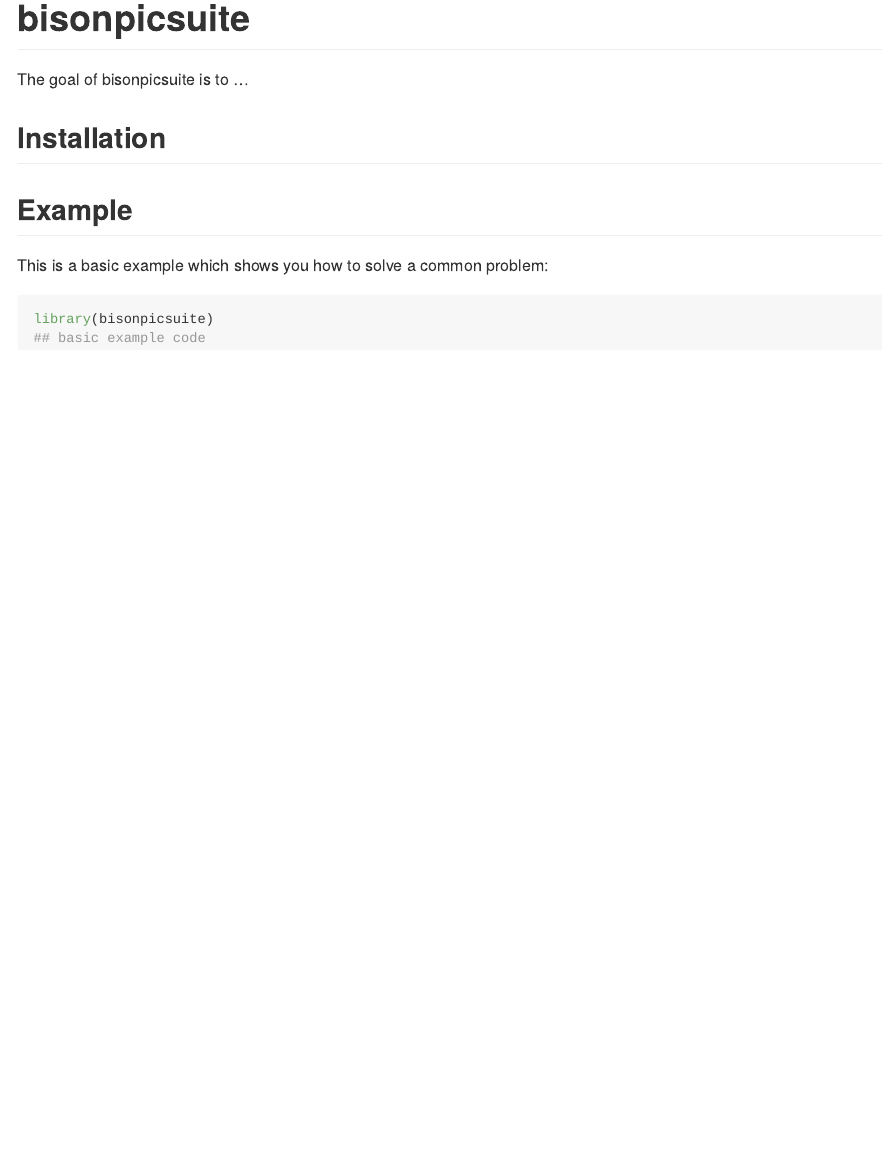
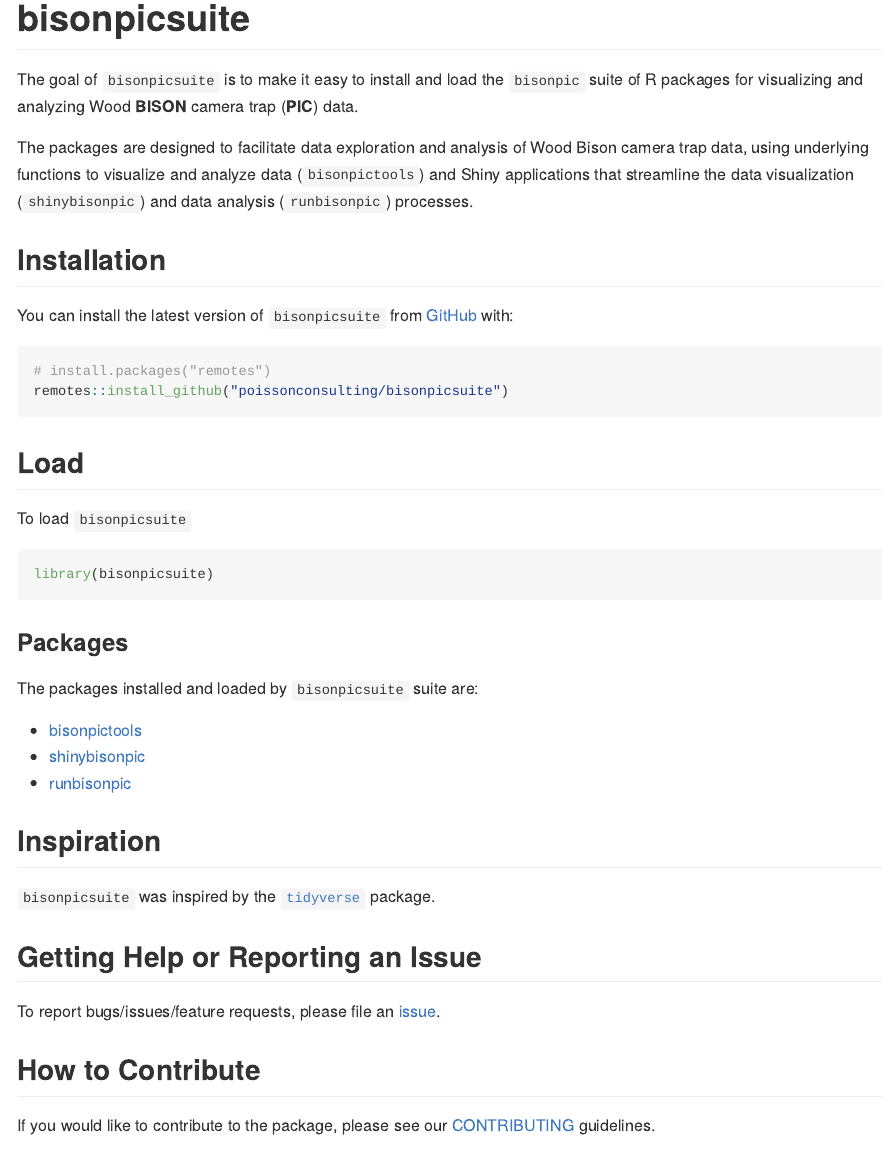
Before and after one commit to poissonconsulting/bisonpicsuite, an R Markdown document (README.Rmd): the page in a window 1100 px wide, from its top. Rendered offline with R 4.5, knitr and Pandoc, with nearby package versions; both versions are drawn in the output format of the newer one; some code elsewhere in the file could not run offline; badge pictures from the web are left out.

Commit message:
Add README

````diff
--- a/README.Rmd
+++ b/README.Rmd
@@ -0,0 +1,5 @@
+---
+output: github_document
+---
+
+```{r, include = FALSE}
@@ -0,0 +13 @@
+library(bisonpicsuite)
@@ -5,15 +22,44 @@
 <!-- badges: end -->
 
-The goal of bisonpicsuite is to ...
+The goal of `bisonpicsuite` is to make it easy to install and load the `bisonpic` suite of
+R packages for visualizing and analyzing Wood **BISON** camera trap (**PIC**) data.
+
+The packages are designed to facilitate data exploration and analysis of Wood Bison camera trap data, using underlying functions to visualize and analyze data (`bisonpictools`) and Shiny applications that streamline the data visualization (`shinybisonpic`) and data analysis (`runbisonpic`) processes.
 
 ## Installation
 
+You can install the latest version of `bisonpicsuite` from [GitHub](https://github.com/poissonconsulting/bisonpicsuite) with:
 
-## Example
+``` {r, eval = FALSE}
+# install.packages("remotes")
+remotes::install_github("poissonconsulting/bisonpicsuite")
+```
 
-This is a basic example which shows you how to solve a common problem:
+## Load
 
-``` r
+To load `bisonpicsuite`
+
+```{r}
 library(bisonpicsuite)
-## basic example code
 ```
+
+### Packages
+
+The packages installed and loaded by `bisonpicsuite` suite are:
+
+- [bisonpictools](https://github.com/poissonconsulting/bisonpictools)
+- [shinybisonpic](https://github.com/poissonconsulting/shinybisonpic)
+- [runbisonpic](https://github.com/poissonconsulting/runbisonpic)
+
+## Inspiration
+
+`bisonpicsuite` was inspired by the [`tidyverse`](https://github.com/tidyverse/tidyverse) package.
+
+## Getting Help or Reporting an Issue
+
+To report bugs/issues/feature requests, please file an [issue](https://github.com/poissonconsulting/bisonpicsuite/issues/).
+
+## How to Contribute
+
+If you would like to contribute to the package, please see our
+[CONTRIBUTING](https://github.com/poissonconsulting/bisonpicsuite/blob/master/.github/CONTRIBUTING.md) guidelines.
````
Also changed, not shown: README.md, README.Rmd (19 more changed lines).
